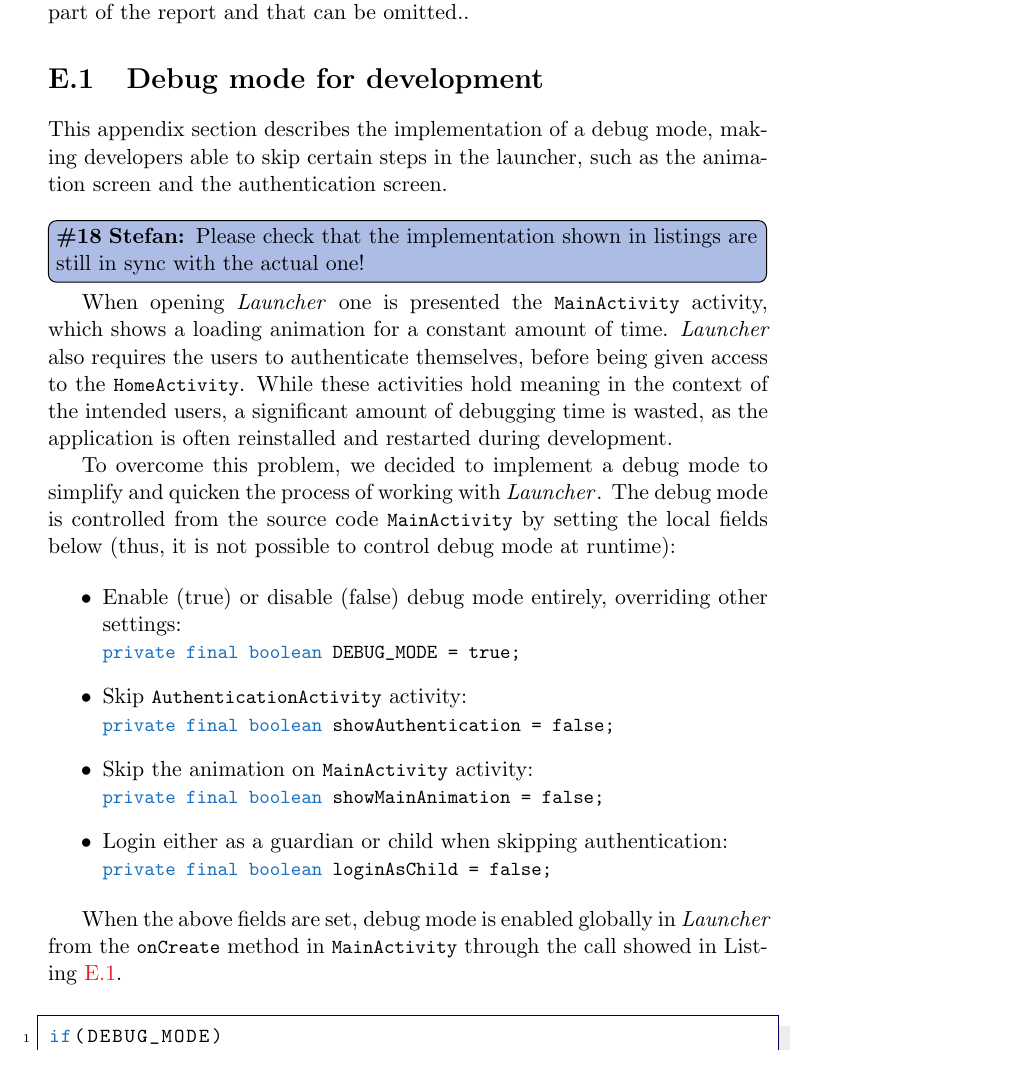
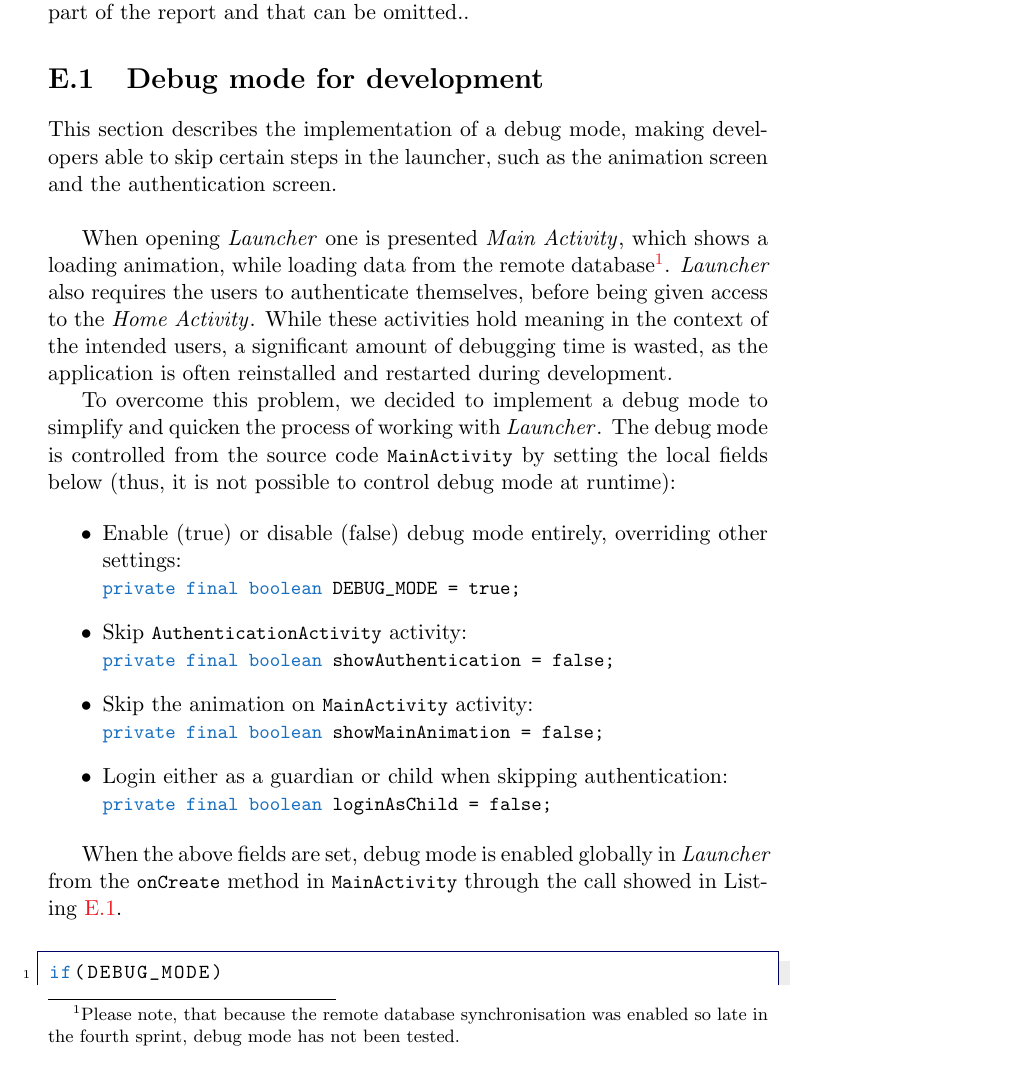
Before and after one commit to frmi/sw605f14-latex, a LaTeX thesis (master.tex, which reads documents/Appendix/debugmode.tex): part of page 87 of 96, cut so that both start at the same text. Compiled offline with pdfLaTeX.

Commit message:
removed todo

```diff
--- a/documents/Appendix/debugmode.tex
+++ b/documents/Appendix/debugmode.tex
@@ -1,9 +1,7 @@
-This appendix section describes the implementation of a debug mode, making developers able to skip certain steps in the launcher, such as the animation screen and the authentication screen.\\
+This section describes the implementation of a debug mode, making developers able to skip certain steps in the launcher, such as the animation screen and the authentication screen.\\
 
-\thilemann[inline]{Please check that the implementation shown in listings are still in sync with the actual one!}
-
-When opening \launcher one is presented the \lstinline{MainActivity} activity, which shows a loading animation for a constant amount of time.
-\launcher also requires the users to authenticate themselves, before being given access to the \lstinline{HomeActivity}.
+When opening \launcher one is presented \mainactivity, which shows a loading animation, while loading data from the remote database\footnote{Please note, that because the remote database synchronisation was enabled so late in the fourth sprint, debug mode has not been tested.}.
+\launcher also requires the users to authenticate themselves, before being given access to the \homeactivity.
 While these activities hold meaning in the context of the intended users, a significant amount of debugging time is wasted, as the application is often reinstalled and restarted during development.
 
 To overcome this problem, we decided to implement a debug mode to simplify and quicken the process of working with \launcher.
```
